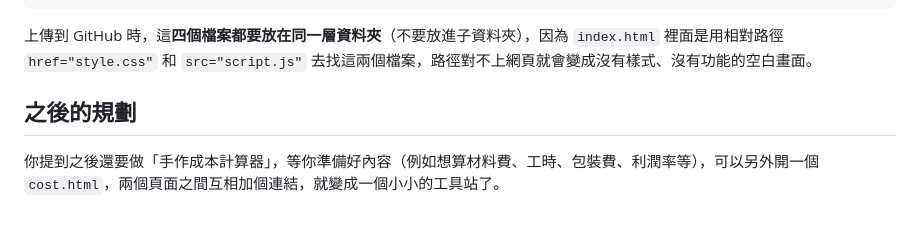
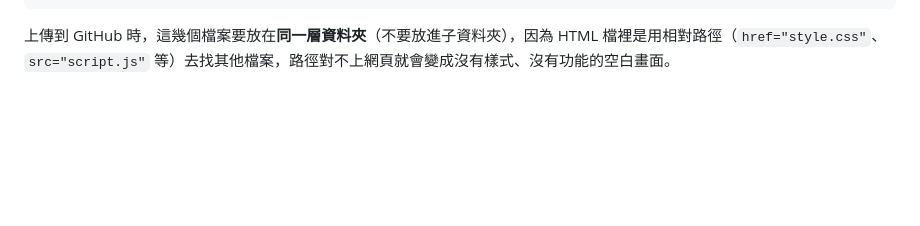
Before and after one commit to k89150-art/handmade-order-manager, a Markdown page: README.md, the part around one of its changes. Drawn GitHub-style; blank space fills up the shorter version.

````diff
--- a/README.md
+++ b/README.md
@@ -50,8 +71,4 @@ handmade-order-manager/
 └── README.md    ← 這份說明
 ```
 
-上傳到 GitHub 時，這**四個檔案都要放在同一層資料夾**（不要放進子資料夾），因為 `index.html` 裡面是用相對路徑 `href="style.css"` 和 `src="script.js"` 去找這兩個檔案，路徑對不上網頁就會變成沒有樣式、沒有功能的空白畫面。
-
-## 之後的規劃
-
-你提到之後還要做「手作成本計算器」，等你準備好內容（例如想算材料費、工時、包裝費、利潤率等），可以另外開一個 `cost.html`，兩個頁面之間互相加個連結，就變成一個小小的工具站了。
+上傳到 GitHub 時，這幾個檔案要放在**同一層資料夾**（不要放進子資料夾），因為 HTML 檔裡是用相對路徑（`href="style.css"`、`src="script.js"` 等）去找其他檔案，路徑對不上網頁就會變成沒有樣式、沒有功能的空白畫面。
````
Also changed, not shown: other parts of README.md (+34 -13 lines).
